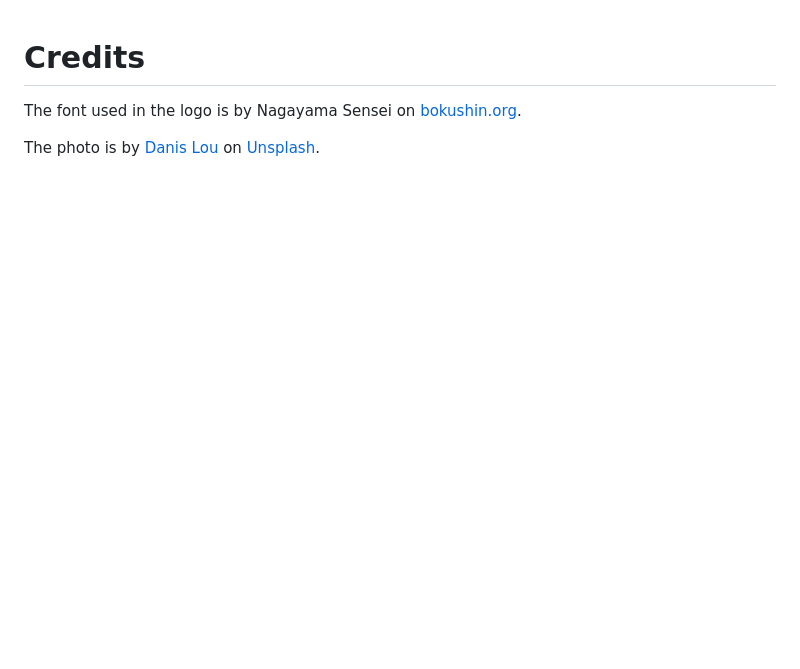
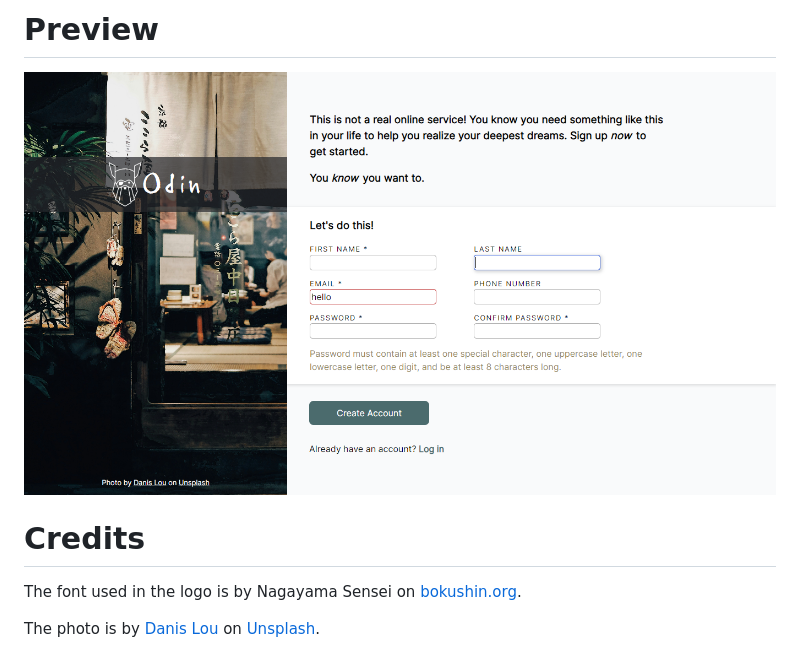
Before and after one commit to uzawa-ren/sign-up-form, a Markdown page: README.md, the part around the change. GitHub-like rendering; pictures changed too: images/preview.png (added); blank space fills up the shorter version.

Commit message:
Add preview image

```diff
--- a/README.md
+++ b/README.md
@@ -1,3 +1,7 @@
+# Preview
+
+![preview](./images/preview.png)
+
 # Credits
 
 The font used in the logo is by Nagayama Sensei on [bokushin.org](https://www.bokushin.org/en).
```
